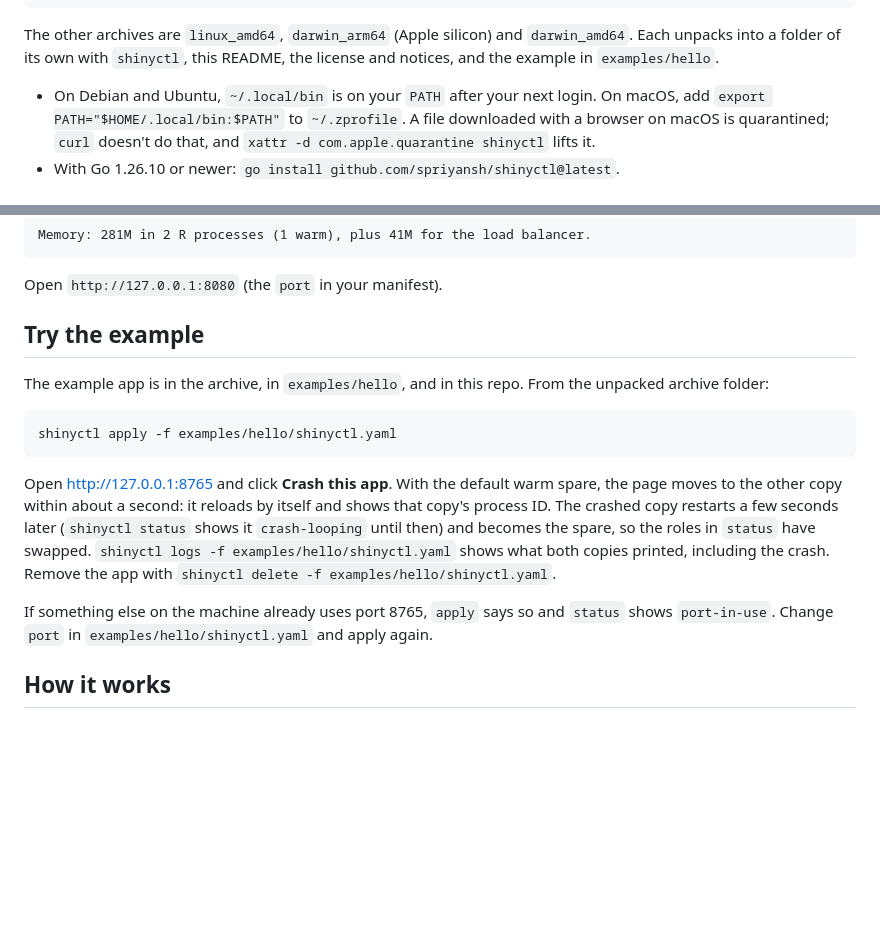
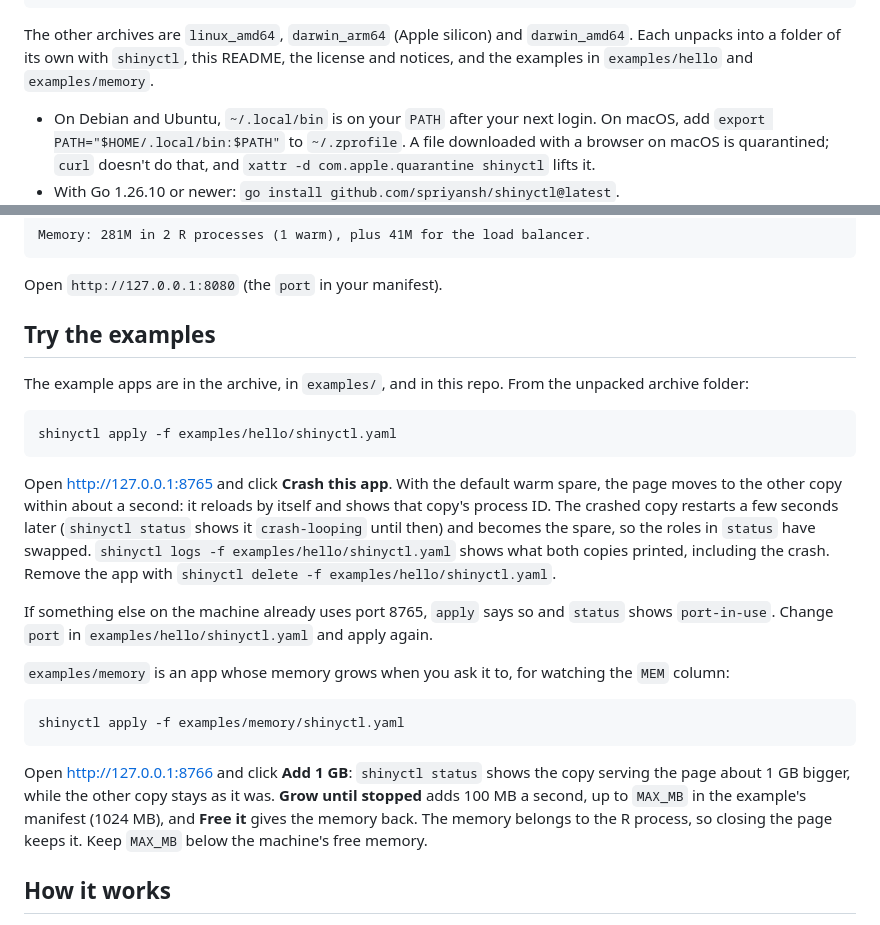
Before and after one commit to spriyansh/shinyctl, a Markdown page: README.md, 2 parts joined by grey strips. Drawn GitHub-style; blank space fills up the shorter version.

Commit message:
docs: describe the memory example

````diff
--- a/README.md
+++ b/README.md
@@ -63,7 +63,8 @@ mkdir -p ~/.local/bin && cp shinyctl_0.1.0_linux_arm64/shinyctl ~/.local/bin/
 
 The other archives are `linux_amd64`, `darwin_arm64` (Apple silicon) and
 `darwin_amd64`. Each unpacks into a folder of its own with `shinyctl`, this
-README, the license and notices, and the example in `examples/hello`.
+README, the license and notices, and the examples in `examples/hello` and
+`examples/memory`.
 
 - On Debian and Ubuntu, `~/.local/bin` is on your `PATH` after your next
   login. On macOS, add `export PATH="$HOME/.local/bin:$PATH"` to
@@ -95,9 +96,9 @@ Memory: 281M in 2 R processes (1 warm), plus 41M for the load balancer.
 
 Open `http://127.0.0.1:8080` (the `port` in your manifest).
 
-## Try the example
+## Try the examples
 
-The example app is in the archive, in `examples/hello`, and in this repo.
+The example apps are in the archive, in `examples/`, and in this repo.
 From the unpacked archive folder:
 
 ```sh
@@ -116,6 +117,20 @@ printed, including the crash. Remove the app with
 If something else on the machine already uses port 8765, `apply` says so and
 `status` shows `port-in-use`. Change `port` in `examples/hello/shinyctl.yaml`
 and apply again.
+
+`examples/memory` is an app whose memory grows when you ask it to, for
+watching the `MEM` column:
+
+```sh
+shinyctl apply -f examples/memory/shinyctl.yaml
+```
+
+Open http://127.0.0.1:8766 and click **Add 1 GB**: `shinyctl status` shows
+the copy serving the page about 1 GB bigger, while the other copy stays as it
+was. **Grow until stopped** adds 100 MB a second, up to `MAX_MB` in the
+example's manifest (1024 MB), and **Free it** gives the memory back. The
+memory belongs to the R process, so closing the page keeps it. Keep `MAX_MB`
+below the machine's free memory.
 
 ## How it works
 
````
Also changed, not shown: CONTRIBUTING.md (+1 -1 lines).
